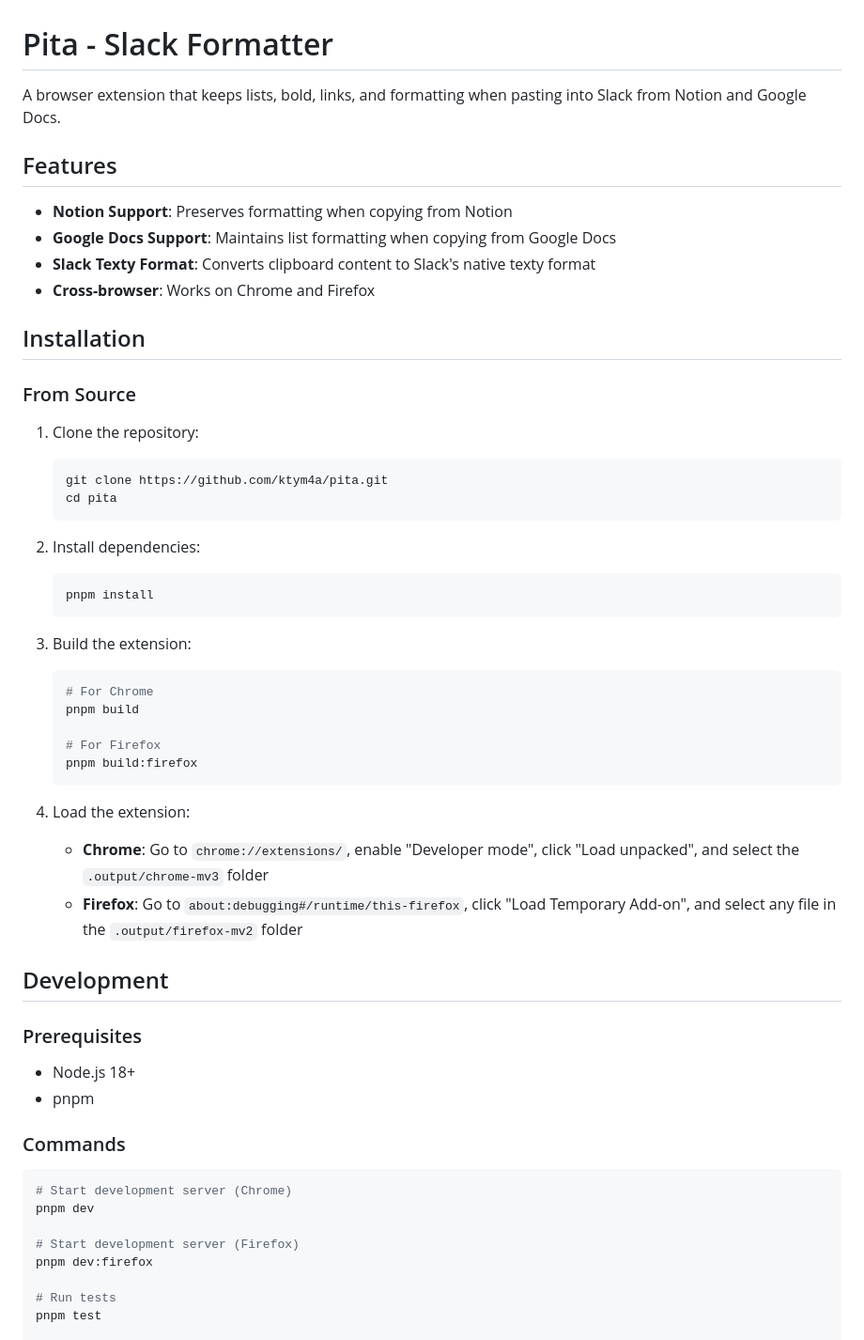
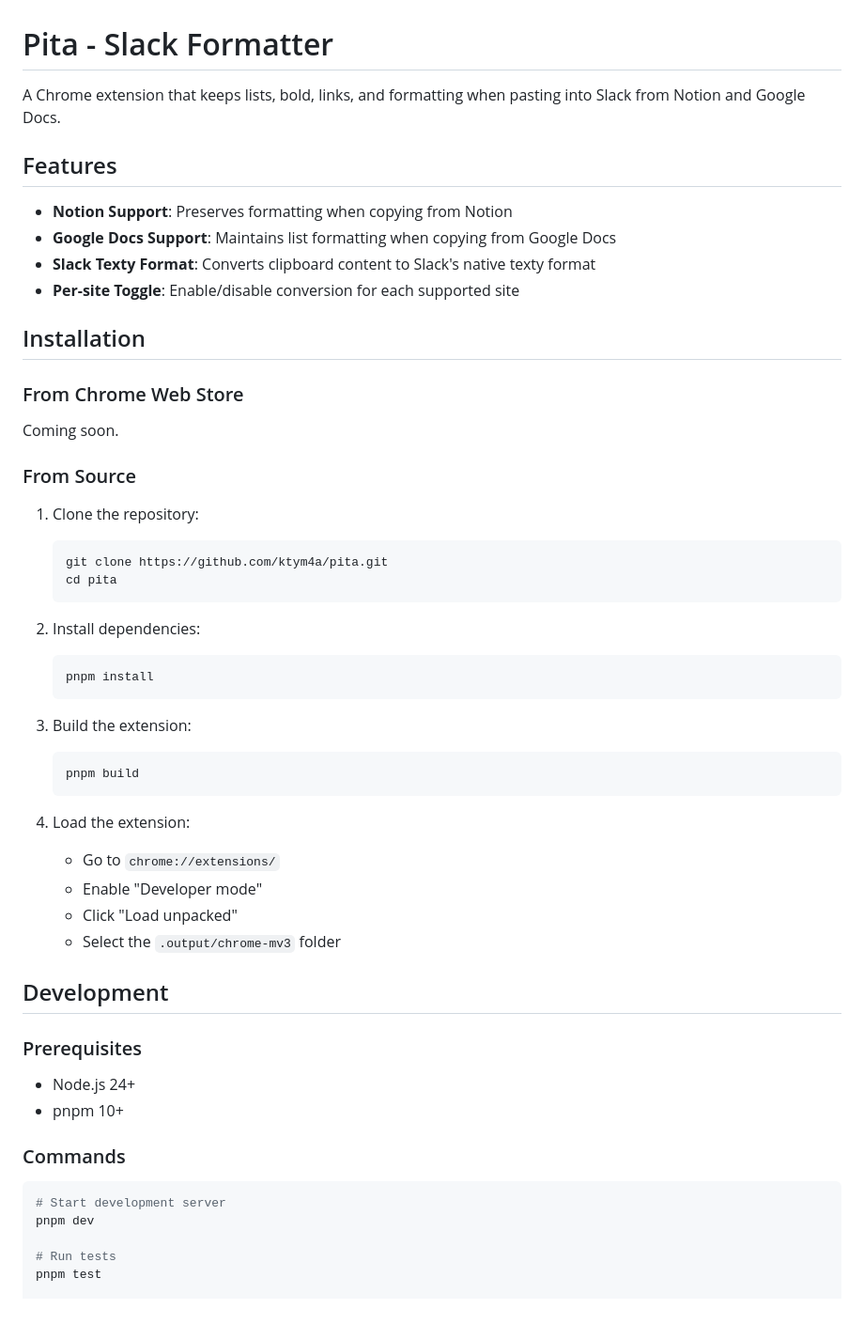
Before and after one commit to ktym4a/pita, a Markdown page: README.md, the part around one of its changes. Shown at 94% size. Rendered like a GitHub page; blank space fills up the shorter version.

Commit message:
chore: add Slack-compatible copy converter and update README with tog… (#4)
chore: add Slack-compatible copy converter and update README with toggle and docs

````diff
--- a/README.md
+++ b/README.md
@@ -1,15 +1,19 @@
 # Pita - Slack Formatter
 
-A browser extension that keeps lists, bold, links, and formatting when pasting into Slack from Notion and Google Docs.
+A Chrome extension that keeps lists, bold, links, and formatting when pasting into Slack from Notion and Google Docs.
 
 ## Features
 
 - **Notion Support**: Preserves formatting when copying from Notion
 - **Google Docs Support**: Maintains list formatting when copying from Google Docs
 - **Slack Texty Format**: Converts clipboard content to Slack's native texty format
-- **Cross-browser**: Works on Chrome and Firefox
+- **Per-site Toggle**: Enable/disable conversion for each supported site
 
 ## Installation
+
+### From Chrome Web Store
+
+Coming soon.
 
 ### From Source
 
@@ -29,32 +33,27 @@ A browser extension that keeps lists, bold, links, and formatting when pasting i
 3. Build the extension:
 
    ```bash
-   # For Chrome
    pnpm build
-
-   # For Firefox
-   pnpm build:firefox
    ```
 
 4. Load the extension:
-   - **Chrome**: Go to `chrome://extensions/`, enable "Developer mode", click "Load unpacked", and select the `.output/chrome-mv3` folder
-   - **Firefox**: Go to `about:debugging#/runtime/this-firefox`, click "Load Temporary Add-on", and select any file in the `.output/firefox-mv2` folder
+   - Go to `chrome://extensions/`
+   - Enable "Developer mode"
+   - Click "Load unpacked"
+   - Select the `.output/chrome-mv3` folder
 
 ## Development
 
 ### Prerequisites
 
-- Node.js 18+
-- pnpm
+- Node.js 24+
+- pnpm 10+
 
 ### Commands
 
 ```bash
-# Start development server (Chrome)
+# Start development server
 pnpm dev
-
-# Start development server (Firefox)
-pnpm dev:firefox
 
 # Run tests
 pnpm test
````
Also changed, not shown: other parts of README.md (+33 -18 lines), .changeset/gentle-impalas-shave.md (added, +5 -0 lines).
